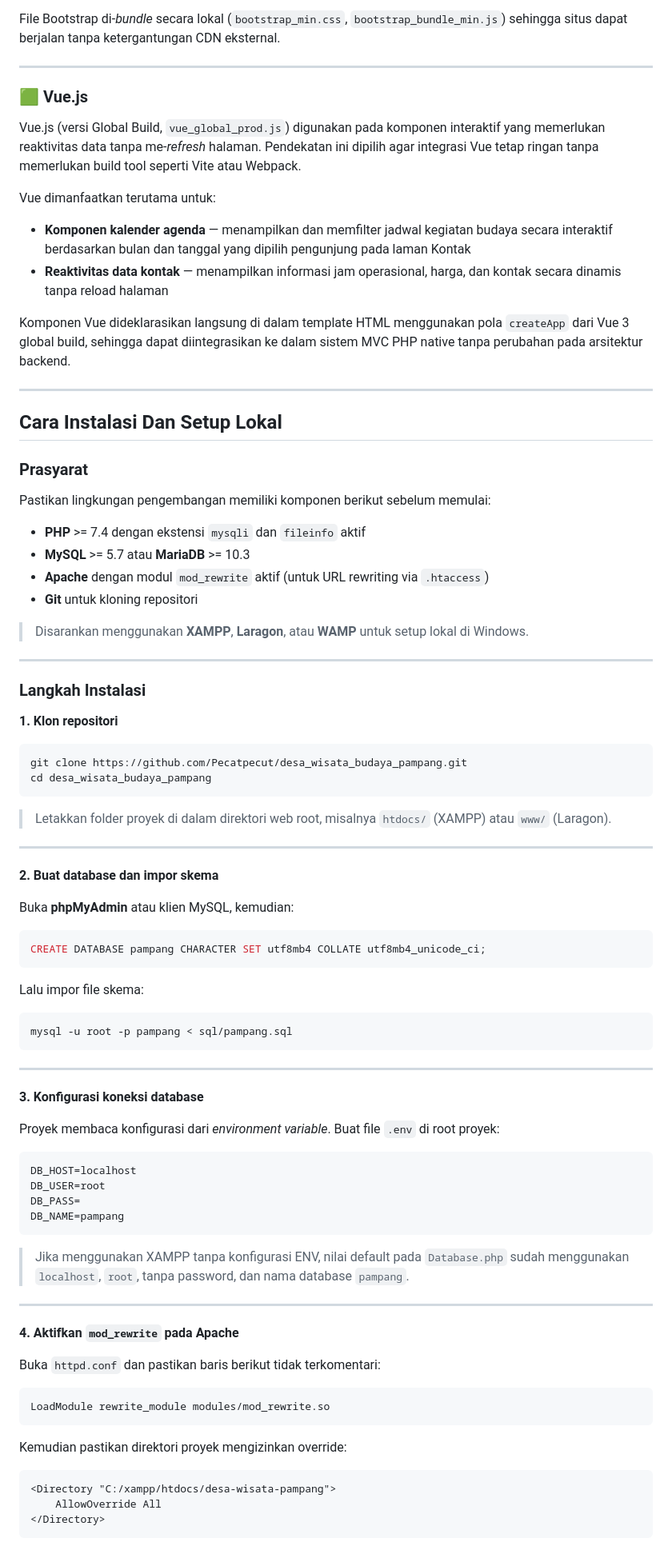
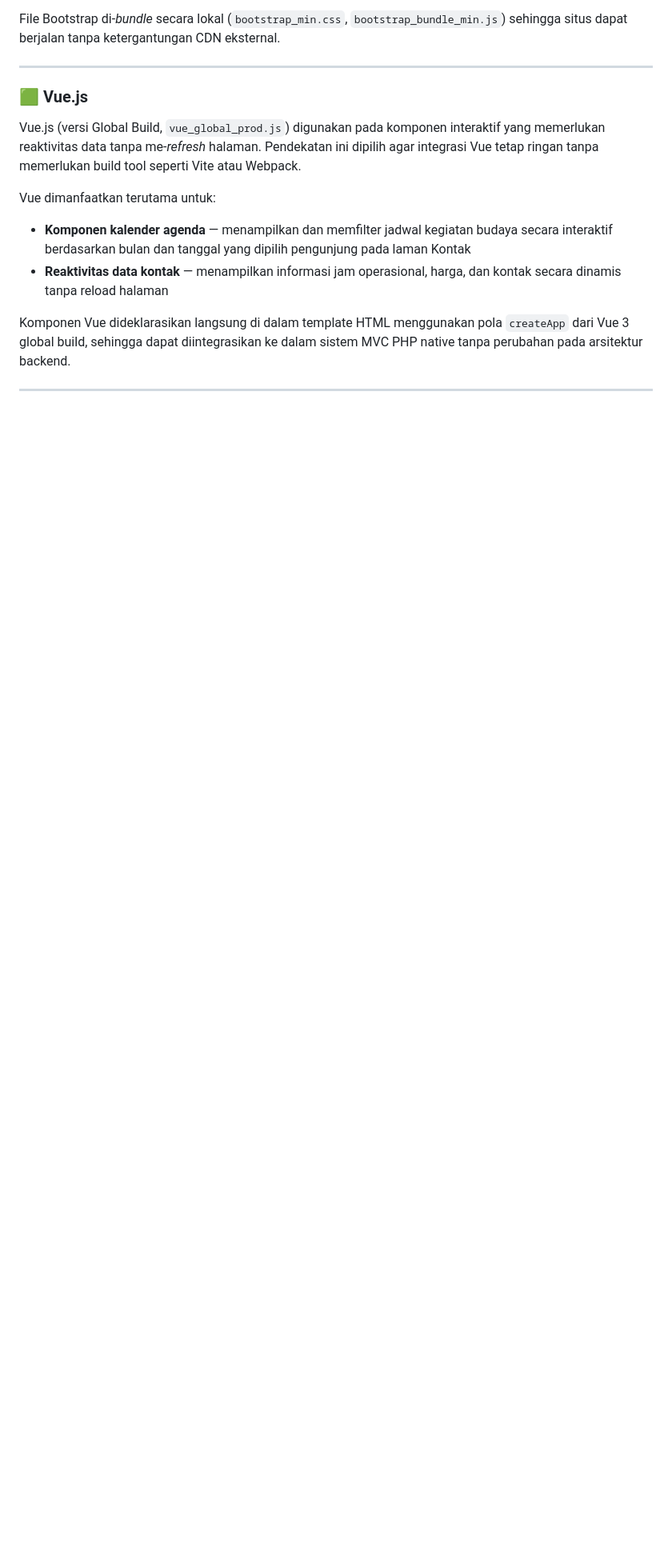
Before and after one commit to Pecatpecut/Desa-Wisata-Budaya-Pampang, a Markdown page: README.md, the part around one of its changes. Shown at 80% size. Drawn GitHub-style; blank space fills up the shorter version.

Commit message:
Remove local installation and setup instructions
Removed installation and setup instructions for local environment.

````diff
--- a/README.md
+++ b/README.md
@@ -149,81 +149,3 @@ Vue dimanfaatkan terutama untuk:
 - **Reaktivitas data kontak** — menampilkan informasi jam operasional, harga, dan kontak secara dinamis tanpa reload halaman
 
 Komponen Vue dideklarasikan langsung di dalam template HTML menggunakan pola `createApp` dari Vue 3 global build, sehingga dapat diintegrasikan ke dalam sistem MVC PHP native tanpa perubahan pada arsitektur backend.
-
----
-
-## Cara Instalasi Dan Setup Lokal
-
-### Prasyarat
-
-Pastikan lingkungan pengembangan memiliki komponen berikut sebelum memulai:
-
-- **PHP** >= 7.4 dengan ekstensi `mysqli` dan `fileinfo` aktif
-- **MySQL** >= 5.7 atau **MariaDB** >= 10.3
-- **Apache** dengan modul `mod_rewrite` aktif (untuk URL rewriting via `.htaccess`)
-- **Git** untuk kloning repositori
-
-> Disarankan menggunakan **XAMPP**, **Laragon**, atau **WAMP** untuk setup lokal di Windows.
-
----
-
-### Langkah Instalasi
-
-**1. Klon repositori**
-
-```bash
-git clone https://github.com/Pecatpecut/desa_wisata_budaya_pampang.git
-cd desa_wisata_budaya_pampang
-```
-
-> Letakkan folder proyek di dalam direktori web root, misalnya `htdocs/` (XAMPP) atau `www/` (Laragon).
-
----
-
-**2. Buat database dan impor skema**
-
-Buka **phpMyAdmin** atau klien MySQL, kemudian:
-
-```sql
-CREATE DATABASE pampang CHARACTER SET utf8mb4 COLLATE utf8mb4_unicode_ci;
-```
-
-Lalu impor file skema:
-
-```bash
-mysql -u root -p pampang < sql/pampang.sql
-```
-
----
-
-**3. Konfigurasi koneksi database**
-
-Proyek membaca konfigurasi dari *environment variable*. Buat file `.env` di root proyek:
-
-```env
-DB_HOST=localhost
-DB_USER=root
-DB_PASS=
-DB_NAME=pampang
-```
-
-> Jika menggunakan XAMPP tanpa konfigurasi ENV, nilai default pada `Database.php` sudah menggunakan `localhost`, `root`, tanpa password, dan nama database `pampang`.
-
----
-
-**4. Aktifkan `mod_rewrite` pada Apache**
-
-Buka `httpd.conf` dan pastikan baris berikut tidak terkomentari:
-
-```apache
-LoadModule rewrite_module modules/mod_rewrite.so
-```
-
-Kemudian pastikan direktori proyek mengizinkan override:
-
-```apache
-<Directory "C:/xampp/htdocs/desa-wisata-pampang">
-    AllowOverride All
-</Directory>
-```
-
````
Also changed, not shown: other parts of README.md (+0 -28 lines).
